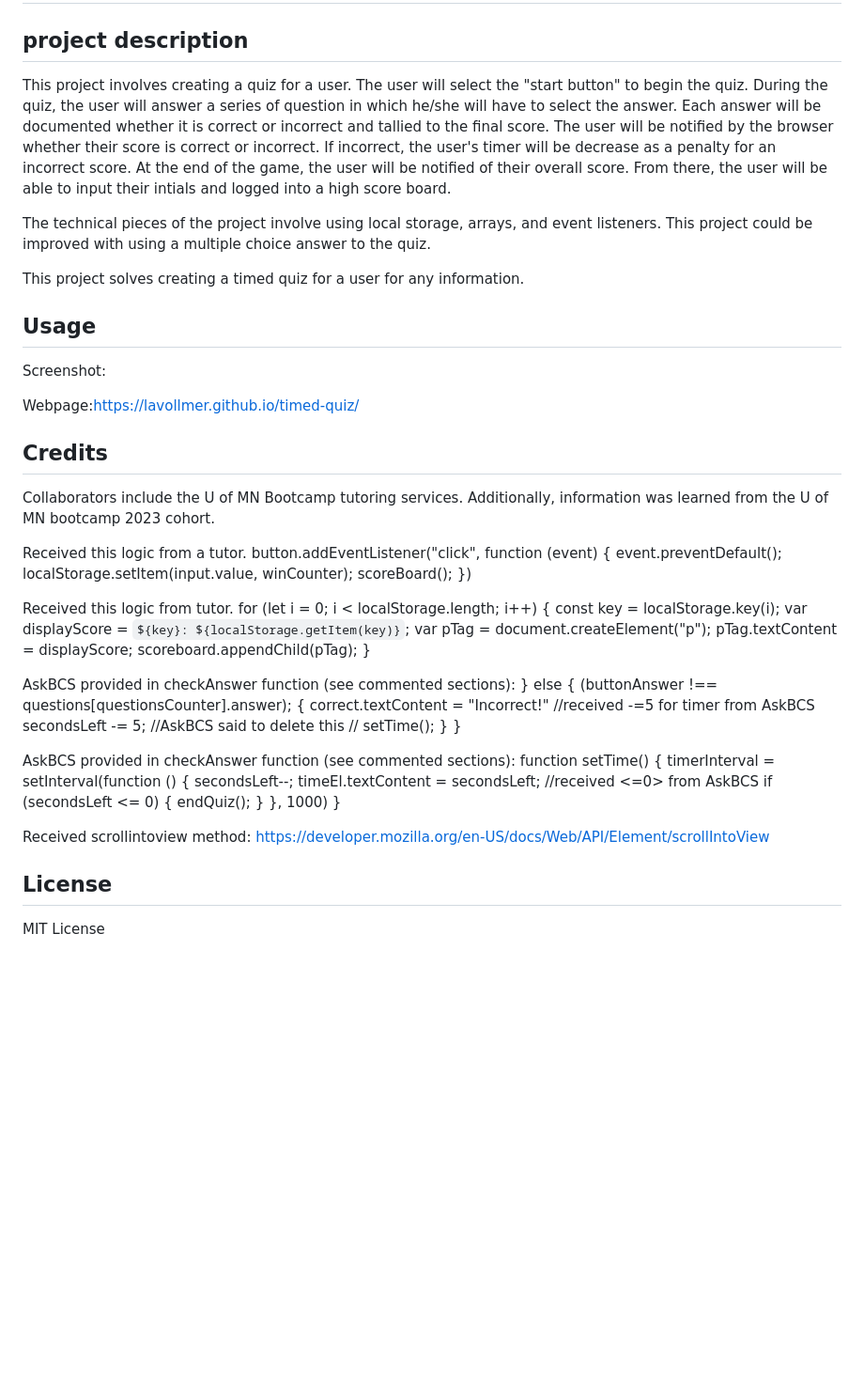
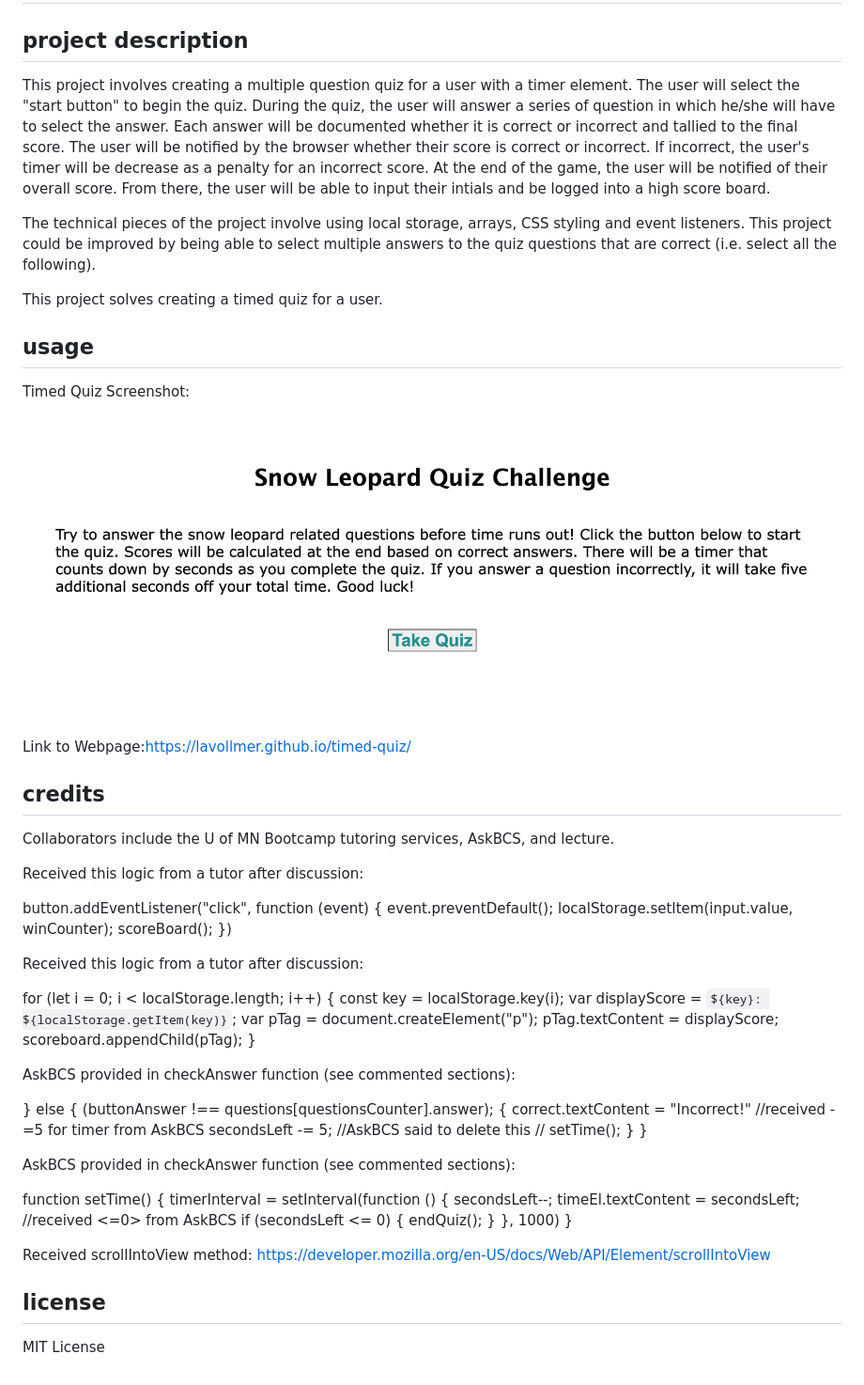
Before and after one commit to lavollmer/timed-quiz, a Markdown page: README.md, the part around the change. Shown: that part at 94% size. Drawn GitHub-style; pictures changed too: assets/images/snowleopardquiz.png (added); blank space fills up the shorter version.

Commit message:
finalizing README and styling

```diff
--- a/README.md
+++ b/README.md
@@ -1,30 +1,32 @@
 # timed-quiz
 
 ## project description
-This project involves creating a quiz for a user. The user will select the "start button" to begin the quiz. During the quiz, the user will answer a series of question in which he/she will have to select the answer. Each answer will be documented whether it is correct or incorrect and tallied to the final score. The user will be notified by the browser whether their score is correct or incorrect. If incorrect, the user's timer will be decrease as a penalty for an incorrect score. At the end of the game, the user will be notified of their overall score. From there, the user will be able to input their intials and logged into a high score board.
+This project involves creating a multiple question quiz for a user with a timer element. The user will select the "start button" to begin the quiz. During the quiz, the user will answer a series of question in which he/she will have to select the answer. Each answer will be documented whether it is correct or incorrect and tallied to the final score. The user will be notified by the browser whether their score is correct or incorrect. If incorrect, the user's timer will be decrease as a penalty for an incorrect score. At the end of the game, the user will be notified of their overall score. From there, the user will be able to input their intials and be logged into a high score board.
 
-The technical pieces of the project involve using local storage, arrays, and event listeners. This project could be improved with using a multiple choice answer to the quiz.
+The technical pieces of the project involve using local storage, arrays, CSS styling and event listeners. This project could be improved by being able to select multiple answers to the quiz questions that are correct (i.e. select all the following).
 
-This project solves creating a timed quiz for a user for any information.
+This project solves creating a timed quiz for a user.
 
-## Usage
+## usage
 
-Screenshot:
+Timed Quiz Screenshot:![snow leopard quiz screenshot](./assets/images/snowleopardquiz.png)
 
-Webpage:https://lavollmer.github.io/timed-quiz/
+Link to Webpage:https://lavollmer.github.io/timed-quiz/
 
-## Credits
+## credits
 
-Collaborators include the U of MN Bootcamp tutoring services. Additionally, information was learned from the U of MN bootcamp 2023 cohort.
+Collaborators include the U of MN Bootcamp tutoring services, AskBCS, and lecture.
 
-Received this logic from a tutor.
+Received this logic from a tutor after discussion:
+
   button.addEventListener("click", function (event) {
     event.preventDefault();
     localStorage.setItem(input.value, winCounter);
     scoreBoard();
   })
 
-Received this logic from tutor.
+Received this logic from a tutor after discussion:
+
   for (let i = 0; i < localStorage.length; i++) {
     const key = localStorage.key(i);
     var displayScore = `${key}: ${localStorage.getItem(key)}`;
@@ -34,6 +36,7 @@ Received this logic from tutor.
   }
 
 AskBCS provided in checkAnswer function (see commented sections):
+
   } else {
     (buttonAnswer !== questions[questionsCounter].answer); {
       correct.textContent = "Incorrect!"
@@ -45,6 +48,7 @@ AskBCS provided in checkAnswer function (see commented sections):
   }
 
 AskBCS provided in checkAnswer function (see commented sections):
+
 function setTime() {
   timerInterval = setInterval(function () {
     secondsLeft--;
@@ -56,8 +60,8 @@ function setTime() {
   }, 1000)
 }
 
-Received scrollintoview method:
+Received scrollIntoView method:
 https://developer.mozilla.org/en-US/docs/Web/API/Element/scrollIntoView
 
-## License
+## license
 MIT License
```
